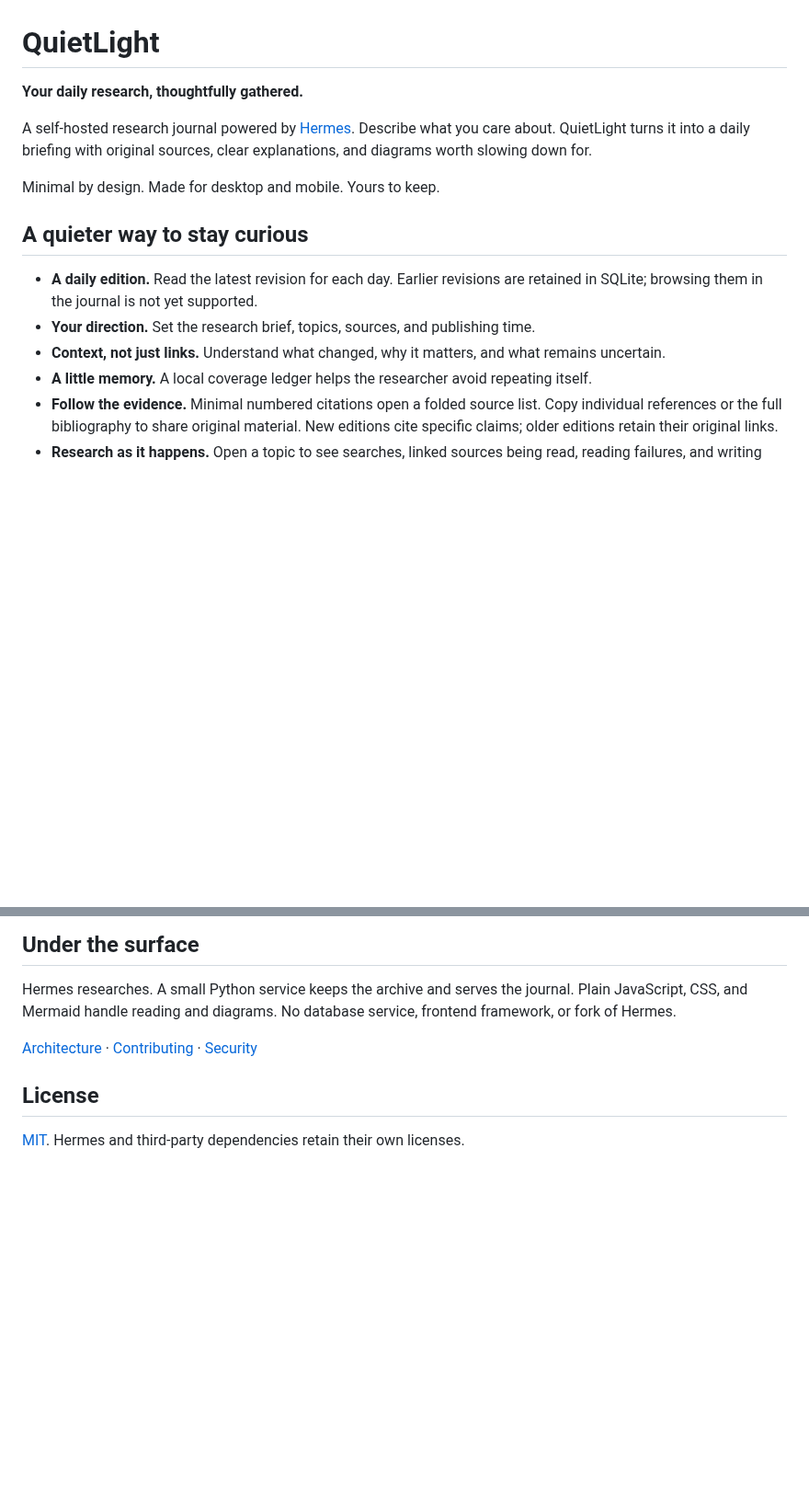
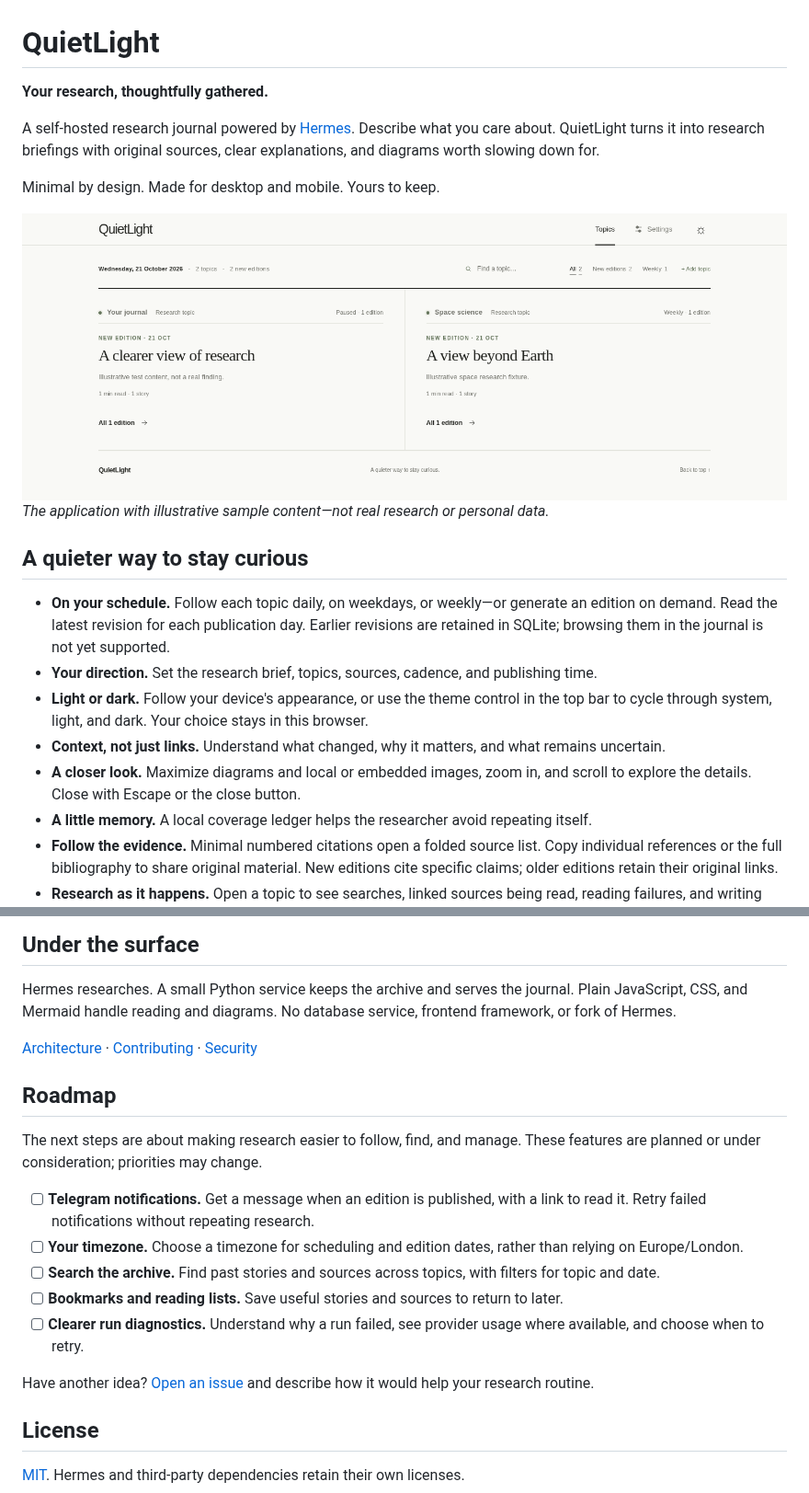
Before and after one commit to itsjrsa/quietlight, a Markdown page: README.md, 2 parts joined by grey strips. Shown at 92% size. GitHub-like rendering; pictures changed too: docs/images/quietlight-light.png (added); blank space fills up the shorter version.

Commit message:
Add dark mode, media zoom, and project overview

```diff
--- a/README.md
+++ b/README.md
@@ -1,19 +1,31 @@
 # QuietLight
 
-**Your daily research, thoughtfully gathered.**
+**Your research, thoughtfully gathered.**
 
 A self-hosted research journal powered by [Hermes](https://github.com/NousResearch/hermes-agent).
-Describe what you care about. QuietLight turns it into a daily briefing with
+Describe what you care about. QuietLight turns it into research briefings with
 original sources, clear explanations, and diagrams worth slowing down for.
 
 Minimal by design. Made for desktop and mobile. Yours to keep.
 
+<picture>
+  <source media="(prefers-color-scheme: dark)" srcset="docs/images/quietlight-dark.png">
+  <img src="docs/images/quietlight-light.png" alt="QuietLight's topic overview with research briefings, weekly cadence, search, and a compact navigation bar.">
+</picture>
+
+*The application with illustrative sample content—not real research or personal data.*
+
 ## A quieter way to stay curious
 
-- **A daily edition.** Read the latest revision for each day. Earlier revisions are
-  retained in SQLite; browsing them in the journal is not yet supported.
-- **Your direction.** Set the research brief, topics, sources, and publishing time.
+- **On your schedule.** Follow each topic daily, on weekdays, or weekly—or generate
+  an edition on demand. Read the latest revision for each publication day. Earlier
+  revisions are retained in SQLite; browsing them in the journal is not yet supported.
+- **Your direction.** Set the research brief, topics, sources, cadence, and publishing time.
+- **Light or dark.** Follow your device's appearance, or use the theme control in
+  the top bar to cycle through system, light, and dark. Your choice stays in this browser.
 - **Context, not just links.** Understand what changed, why it matters, and what remains uncertain.
+- **A closer look.** Maximize diagrams and local or embedded images, zoom in,
+  and scroll to explore the details. Close with Escape or the close button.
 - **A little memory.** A local coverage ledger helps the researcher avoid repeating itself.
 - **Follow the evidence.** Minimal numbered citations open a folded source list.
   Copy individual references or the full bibliography to share original material.
@@ -124,6 +139,25 @@ frontend framework, or fork of Hermes.
 
 [Architecture](docs/architecture.md) · [Contributing](CONTRIBUTING.md) · [Security](SECURITY.md)
 
+## Roadmap
+
+The next steps are about making research easier to follow, find, and manage.
+These features are planned or under consideration; priorities may change.
+
+- [ ] **Telegram notifications.** Get a message when an edition is published,
+  with a link to read it. Retry failed notifications without repeating research.
+- [ ] **Your timezone.** Choose a timezone for scheduling and edition dates,
+  rather than relying on Europe/London.
+- [ ] **Search the archive.** Find past stories and sources across topics, with
+  filters for topic and date.
+- [ ] **Bookmarks and reading lists.** Save useful stories and sources to return
+  to later.
+- [ ] **Clearer run diagnostics.** Understand why a run failed, see provider
+  usage where available, and choose when to retry.
+
+Have another idea? [Open an issue](https://github.com/itsjrsa/quietlight/issues)
+and describe how it would help your research routine.
+
 ## License
 
 [MIT](LICENSE). Hermes and third-party dependencies retain their own licenses.
```
Also changed, not shown: other parts of README.md (+5 -2 lines), CONTRIBUTING.md (+5 -0 lines), docs/images/quietlight-dark.png (added), 8 other files.
